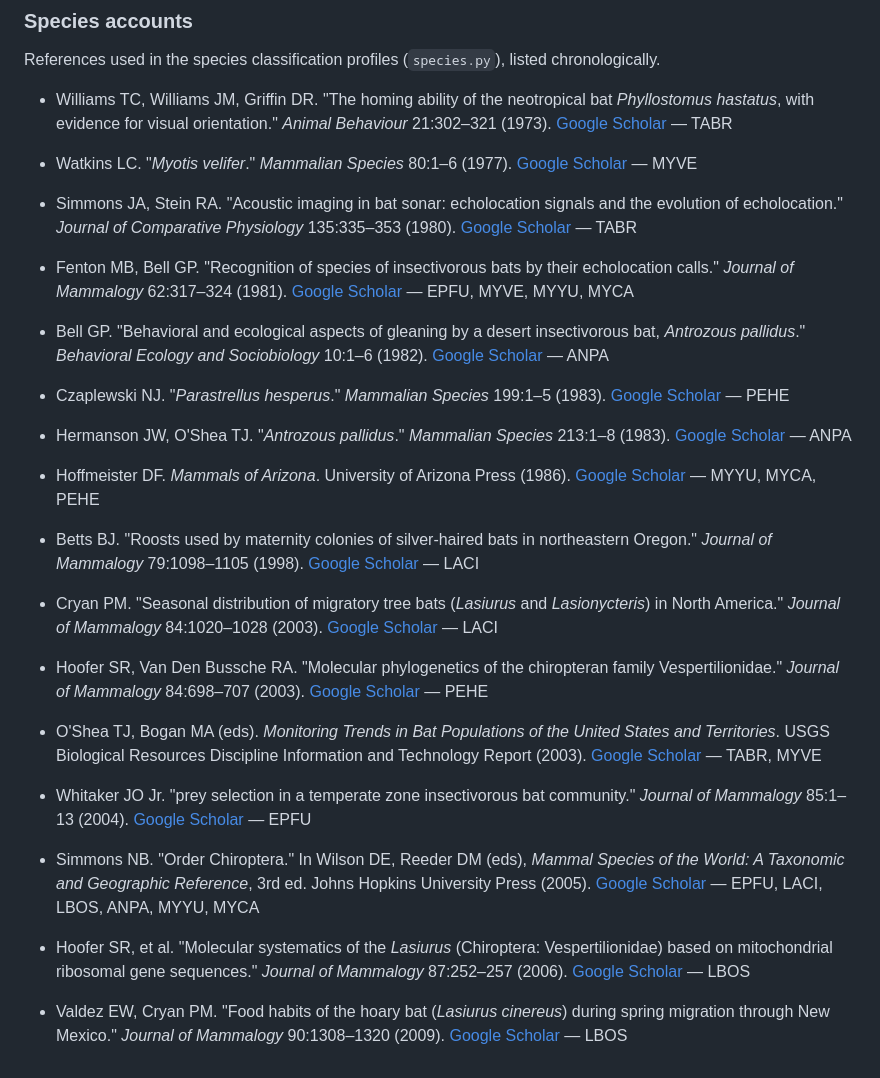
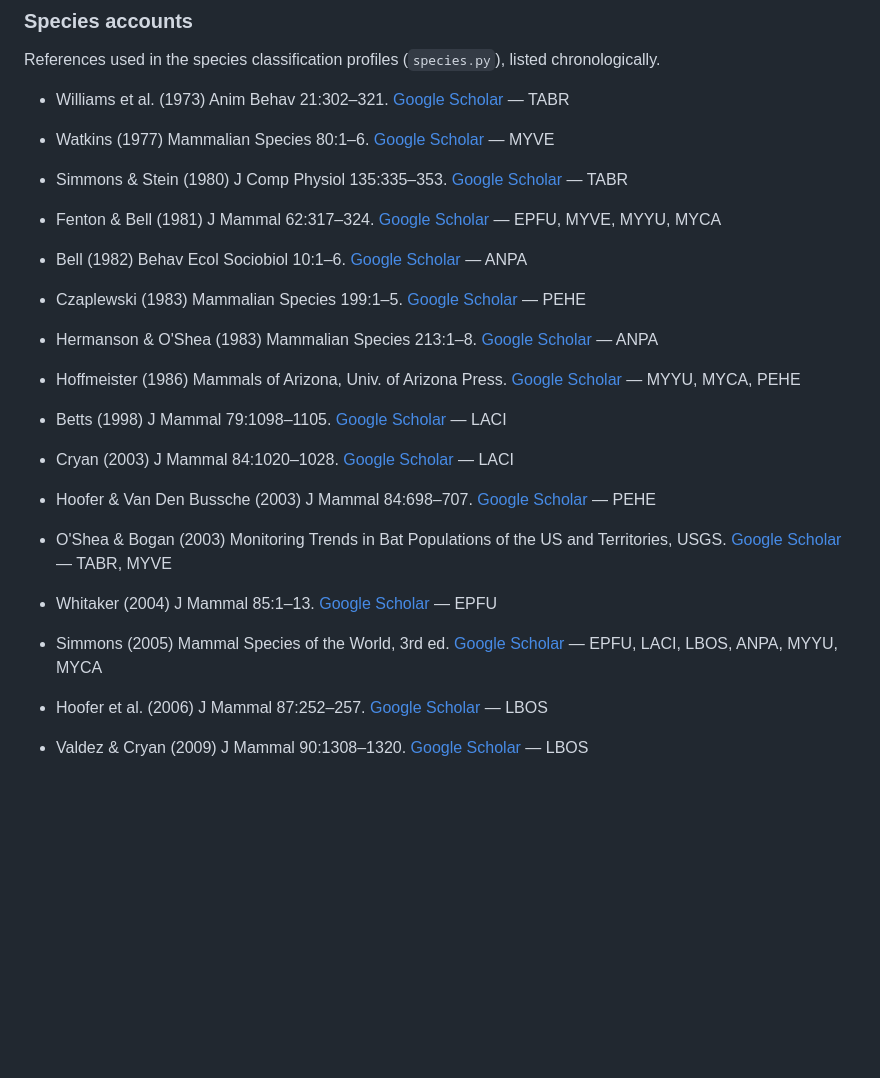
Before and after one commit to bmechtley/xpabat, a Markdown page: README.md, the part around the change. GitHub-like rendering; blank space fills up the shorter version.

```diff
--- a/README.md
+++ b/README.md
@@ -97,34 +97,34 @@ This codebase was generated entirely through AI-assisted "vibe coding" — steer
 
 References used in the species classification profiles (`species.py`), listed chronologically.
 
-- Williams TC, Williams JM, Griffin DR. "The homing ability of the neotropical bat *Phyllostomus hastatus*, with evidence for visual orientation." *Animal Behaviour* 21:302–321 (1973). [Google Scholar](https://scholar.google.com/scholar?q=Williams+1973+bat+pursuit+echolocation+Animal+Behaviour) — TABR
+- Williams et al. (1973) Anim Behav 21:302–321. [Google Scholar](https://scholar.google.com/scholar?q=Williams+1973+bat+pursuit+echolocation+Animal+Behaviour) — TABR
 
-- Watkins LC. "*Myotis velifer*." *Mammalian Species* 80:1–6 (1977). [Google Scholar](https://scholar.google.com/scholar?q=Watkins+1977+Myotis+velifer+cave+myotis+Mammalian+Species) — MYVE
+- Watkins (1977) Mammalian Species 80:1–6. [Google Scholar](https://scholar.google.com/scholar?q=Watkins+1977+Myotis+velifer+cave+myotis+Mammalian+Species) — MYVE
 
-- Simmons JA, Stein RA. "Acoustic imaging in bat sonar: echolocation signals and the evolution of echolocation." *Journal of Comparative Physiology* 135:335–353 (1980). [Google Scholar](https://scholar.google.com/scholar?q=Simmons+Stein+1980+acoustic+interference+bat+echolocation+Journal+Comparative+Physiology) — TABR
+- Simmons & Stein (1980) J Comp Physiol 135:335–353. [Google Scholar](https://scholar.google.com/scholar?q=Simmons+Stein+1980+acoustic+interference+bat+echolocation+Journal+Comparative+Physiology) — TABR
 
-- Fenton MB, Bell GP. "Recognition of species of insectivorous bats by their echolocation calls." *Journal of Mammalogy* 62:317–324 (1981). [Google Scholar](https://scholar.google.com/scholar?q=Fenton+Bell+1981+recognition+insectivorous+bats+echolocation+Journal+Mammalogy) — EPFU, MYVE, MYYU, MYCA
+- Fenton & Bell (1981) J Mammal 62:317–324. [Google Scholar](https://scholar.google.com/scholar?q=Fenton+Bell+1981+recognition+insectivorous+bats+echolocation+Journal+Mammalogy) — EPFU, MYVE, MYYU, MYCA
 
-- Bell GP. "Behavioral and ecological aspects of gleaning by a desert insectivorous bat, *Antrozous pallidus*." *Behavioral Ecology and Sociobiology* 10:1–6 (1982). [Google Scholar](https://scholar.google.com/scholar?q=Bell+1982+Antrozous+pallidus+pallid+bat+prey+Behavioral+Ecology+Sociobiology) — ANPA
+- Bell (1982) Behav Ecol Sociobiol 10:1–6. [Google Scholar](https://scholar.google.com/scholar?q=Bell+1982+Antrozous+pallidus+pallid+bat+prey+Behavioral+Ecology+Sociobiology) — ANPA
 
-- Czaplewski NJ. "*Parastrellus hesperus*." *Mammalian Species* 199:1–5 (1983). [Google Scholar](https://scholar.google.com/scholar?q=Czaplewski+1983+Parastrellus+hesperus+western+pipistrelle+Mammalian+Species) — PEHE
+- Czaplewski (1983) Mammalian Species 199:1–5. [Google Scholar](https://scholar.google.com/scholar?q=Czaplewski+1983+Parastrellus+hesperus+western+pipistrelle+Mammalian+Species) — PEHE
 
-- Hermanson JW, O'Shea TJ. "*Antrozous pallidus*." *Mammalian Species* 213:1–8 (1983). [Google Scholar](https://scholar.google.com/scholar?q=Hermanson+O%27Shea+1983+Antrozous+pallidus+Mammalian+Species) — ANPA
+- Hermanson & O'Shea (1983) Mammalian Species 213:1–8. [Google Scholar](https://scholar.google.com/scholar?q=Hermanson+O%27Shea+1983+Antrozous+pallidus+Mammalian+Species) — ANPA
 
-- Hoffmeister DF. *Mammals of Arizona*. University of Arizona Press (1986). [Google Scholar](https://scholar.google.com/scholar?q=Hoffmeister+1986+Mammals+Arizona+University+Arizona+Press) — MYYU, MYCA, PEHE
+- Hoffmeister (1986) Mammals of Arizona, Univ. of Arizona Press. [Google Scholar](https://scholar.google.com/scholar?q=Hoffmeister+1986+Mammals+Arizona+University+Arizona+Press) — MYYU, MYCA, PEHE
 
-- Betts BJ. "Roosts used by maternity colonies of silver-haired bats in northeastern Oregon." *Journal of Mammalogy* 79:1098–1105 (1998). [Google Scholar](https://scholar.google.com/scholar?q=Betts+1998+Lasiurus+cinereus+hoary+bat+habitat+Journal+Mammalogy) — LACI
+- Betts (1998) J Mammal 79:1098–1105. [Google Scholar](https://scholar.google.com/scholar?q=Betts+1998+Lasiurus+cinereus+hoary+bat+habitat+Journal+Mammalogy) — LACI
 
-- Cryan PM. "Seasonal distribution of migratory tree bats (*Lasiurus* and *Lasionycteris*) in North America." *Journal of Mammalogy* 84:1020–1028 (2003). [Google Scholar](https://scholar.google.com/scholar?q=Cryan+2003+seasonal+distribution+migratory+tree+bats+Lasiurus+Journal+Mammalogy) — LACI
+- Cryan (2003) J Mammal 84:1020–1028. [Google Scholar](https://scholar.google.com/scholar?q=Cryan+2003+seasonal+distribution+migratory+tree+bats+Lasiurus+Journal+Mammalogy) — LACI
 
-- Hoofer SR, Van Den Bussche RA. "Molecular phylogenetics of the chiropteran family Vespertilionidae." *Journal of Mammalogy* 84:698–707 (2003). [Google Scholar](https://scholar.google.com/scholar?q=Hoofer+Van+Den+Bussche+2003+molecular+phylogenetics+Pipistrellus+Journal+Mammalogy) — PEHE
+- Hoofer & Van Den Bussche (2003) J Mammal 84:698–707. [Google Scholar](https://scholar.google.com/scholar?q=Hoofer+Van+Den+Bussche+2003+molecular+phylogenetics+Pipistrellus+Journal+Mammalogy) — PEHE
 
-- O'Shea TJ, Bogan MA (eds). *Monitoring Trends in Bat Populations of the United States and Territories*. USGS Biological Resources Discipline Information and Technology Report (2003). [Google Scholar](https://scholar.google.com/scholar?q=O%27Shea+Bogan+2003+monitoring+trends+bat+populations+United+States+territories+USGS) — TABR, MYVE
+- O'Shea & Bogan (2003) Monitoring Trends in Bat Populations of the US and Territories, USGS. [Google Scholar](https://scholar.google.com/scholar?q=O%27Shea+Bogan+2003+monitoring+trends+bat+populations+United+States+territories+USGS) — TABR, MYVE
 
-- Whitaker JO Jr. "prey selection in a temperate zone insectivorous bat community." *Journal of Mammalogy* 85:1–13 (2004). [Google Scholar](https://scholar.google.com/scholar?q=Whitaker+2004+food+habits+big+brown+bat+Eptesicus+fuscus+Journal+Mammalogy) — EPFU
+- Whitaker (2004) J Mammal 85:1–13. [Google Scholar](https://scholar.google.com/scholar?q=Whitaker+2004+food+habits+big+brown+bat+Eptesicus+fuscus+Journal+Mammalogy) — EPFU
 
-- Simmons NB. "Order Chiroptera." In Wilson DE, Reeder DM (eds), *Mammal Species of the World: A Taxonomic and Geographic Reference*, 3rd ed. Johns Hopkins University Press (2005). [Google Scholar](https://scholar.google.com/scholar?q=Simmons+2005+Mammal+Species+of+the+World+Wilson+Reeder) — EPFU, LACI, LBOS, ANPA, MYYU, MYCA
+- Simmons (2005) Mammal Species of the World, 3rd ed. [Google Scholar](https://scholar.google.com/scholar?q=Simmons+2005+Mammal+Species+of+the+World+Wilson+Reeder) — EPFU, LACI, LBOS, ANPA, MYYU, MYCA
 
-- Hoofer SR, et al. "Molecular systematics of the *Lasiurus* (Chiroptera: Vespertilionidae) based on mitochondrial ribosomal gene sequences." *Journal of Mammalogy* 87:252–257 (2006). [Google Scholar](https://scholar.google.com/scholar?q=Hoofer+2006+molecular+systematics+Lasiurus+red+bat+Journal+Mammalogy) — LBOS
+- Hoofer et al. (2006) J Mammal 87:252–257. [Google Scholar](https://scholar.google.com/scholar?q=Hoofer+2006+molecular+systematics+Lasiurus+red+bat+Journal+Mammalogy) — LBOS
 
-- Valdez EW, Cryan PM. "Food habits of the hoary bat (*Lasiurus cinereus*) during spring migration through New Mexico." *Journal of Mammalogy* 90:1308–1320 (2009). [Google Scholar](https://scholar.google.com/scholar?q=Valdez+Cryan+2009+Lasiurus+blossevillii+western+red+bat+Journal+Mammalogy) — LBOS
+- Valdez & Cryan (2009) J Mammal 90:1308–1320. [Google Scholar](https://scholar.google.com/scholar?q=Valdez+Cryan+2009+Lasiurus+blossevillii+western+red+bat+Journal+Mammalogy) — LBOS
```
